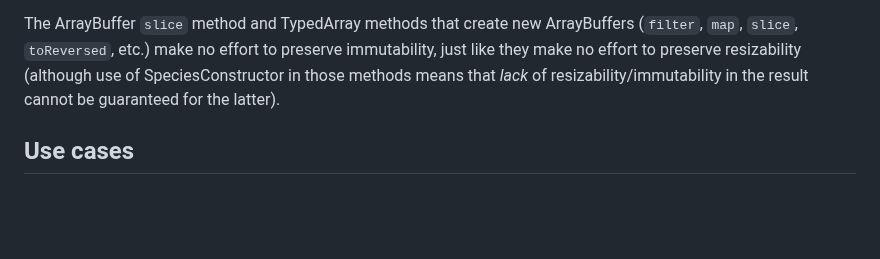
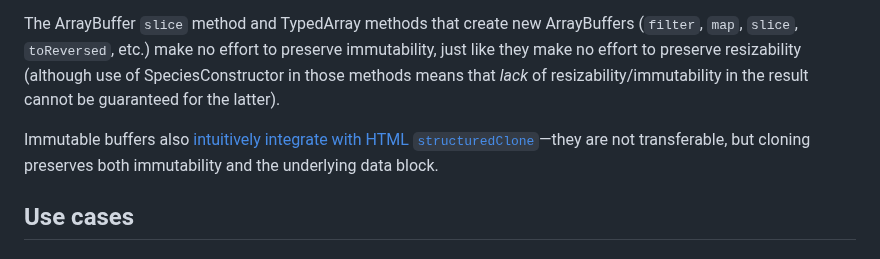
Before and after one commit to tc39/proposal-immutable-arraybuffer, a Markdown page: README.md, the part around the change. Rendered like a GitHub page; blank space fills up the shorter version.

Commit message:
README: Reference HTML structuredClone integration (#39)
Ref #19

```diff
--- a/README.md
+++ b/README.md
@@ -84,6 +84,8 @@ and one read-only accessor
 An immutable buffer cannot be detached, resized, or further transferred. Its `maxByteLength` is the same as its `byteLength`. A `DataView` or `TypedArray` using an immutable buffer as its backing store can be frozen and immutable. `ArrayBuffer`s, `DataView`s, and `TypedArray`s that are frozen and immutable could be placed in ROM without going beyond JavaScript's official semantics.
 
 The ArrayBuffer `slice` method and TypedArray methods that create new ArrayBuffers (`filter`, `map`, `slice`, `toReversed`, etc.) make no effort to preserve immutability, just like they make no effort to preserve resizability (although use of SpeciesConstructor in those methods means that _lack_ of resizability/immutability in the result cannot be guaranteed for the latter).
+
+Immutable buffers also [intuitively integrate with HTML `structuredClone`](https://github.com/whatwg/html/pull/11033)—they are not transferable, but cloning preserves both immutability and the underlying data block.
 
 ## Use cases
 
```
